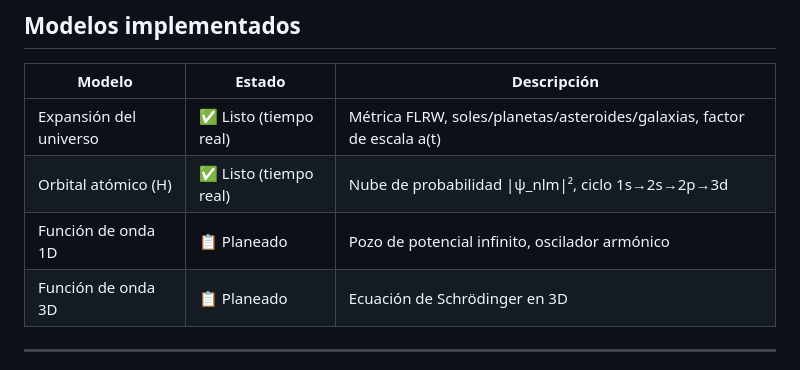
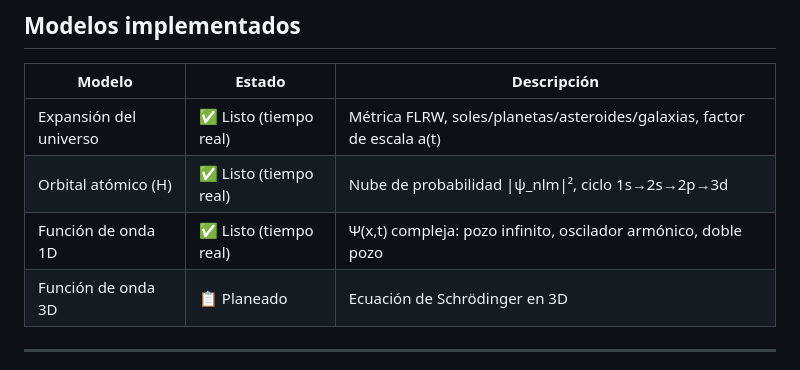
Before and after one commit to darkavenger0528/holografia-analitica, a Markdown page: README.md, the part around the change. Drawn GitHub-style.

Commit message:
Update wave function 1D status to ready

```diff
--- a/README.md
+++ b/README.md
@@ -36,7 +36,7 @@ holografia-analitica/
 |---|---|---|
 | Expansión del universo | ✅ Listo (tiempo real) | Métrica FLRW, soles/planetas/asteroides/galaxias, factor de escala a(t) |
 | Orbital atómico (H) | ✅ Listo (tiempo real) | Nube de probabilidad \|ψ_nlm\|², ciclo 1s→2s→2p→3d |
-| Función de onda 1D | 📋 Planeado | Pozo de potencial infinito, oscilador armónico |
+| Función de onda 1D | ✅ Listo (tiempo real) | Ψ(x,t) compleja: pozo infinito, oscilador armónico, doble pozo |
 | Función de onda 3D | 📋 Planeado | Ecuación de Schrödinger en 3D |
 
 ---
```
